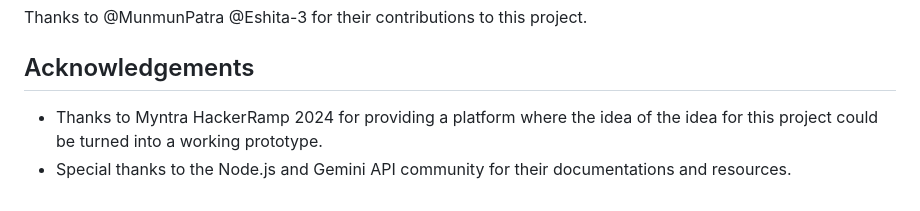
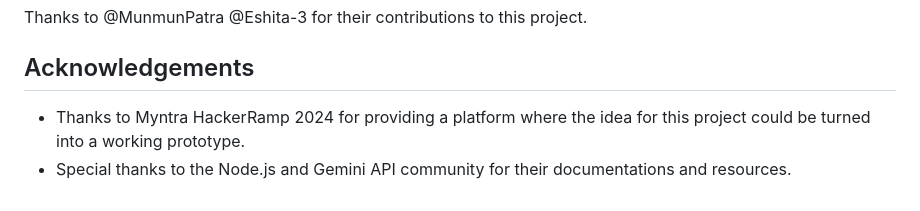
Before and after one commit to ritikaradh/FashionSpy, a Markdown page: README.md, the part around the change. Drawn GitHub-style.

```diff
--- a/README.md
+++ b/README.md
@@ -54,5 +54,5 @@ Thanks to @MunmunPatra @Eshita-3 for their contributions to this project.
 
 
 ## Acknowledgements
-* Thanks to Myntra HackerRamp 2024 for providing a platform where the idea of the idea for this project could be turned into a working prototype.
+* Thanks to Myntra HackerRamp 2024 for providing a platform where the idea for this project could be turned into a working prototype.
 * Special thanks to the Node.js and Gemini API community for their documentations and resources.
```
